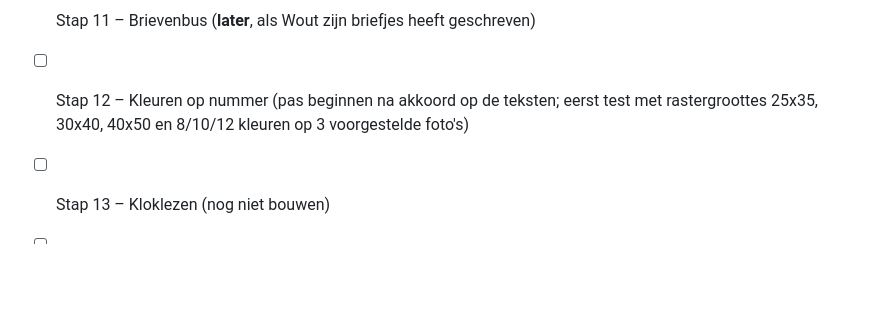
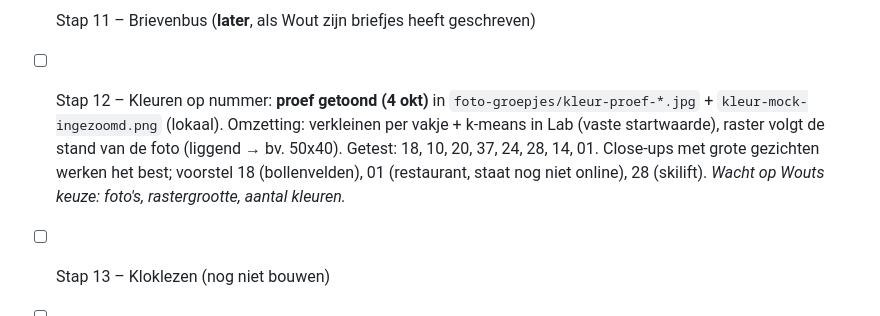
Before and after one commit to WoutvB073/jubileumapp, a Markdown page: CLAUDE.md, the part around the change. Rendered like a GitHub page; blank space fills up the shorter version.

Commit message:
Voortgang: proef kleuren op nummer
Co-Authored-By: Claude Opus 5.5 <noreply@anthropic.com>

```diff
--- a/CLAUDE.md
+++ b/CLAUDE.md
@@ -117,6 +117,6 @@ Een webapp (PWA) als cadeau voor het eenjarig jubileum van Wout en zijn vriendin
 - [x] **Stap 10 – Dit of dat** (4 okt 2026, goedgekeurd): `js/spellen/ditofdat.js`. 19 keuzes van Wout (`ditOfDat`: optionele vraag, a, b, mijnKeuze, reactie). Willekeurige volgorde, links/rechts soms omgedraaid. Twee grote kaarten met 'of' ertussen; na kiezen: gekozen kaart groen/roze, Wouts keuze altijd groene rand + label, 'Wout koos: …' en reactie. Hartjes: ≥80% = 3, ≥55% = 2, anders 1 (19 keuzes: 16+ / 11+).
 - [x] **Teksten herschrijven (nieuwe toonregel, 4 okt)**: alle teksten uit `teksten-overzicht.md` staan in de app (content.js + vaste teksten in de JS), "Cola of water" eruit (18 keuzes). Nieuwe feiten bij `feiten` (Thailand/eerste DM, lava cakejes, eerste zoen, Oeteldonk, Utrecht, Limburg, Winter Efteling koud, Slagharen huisje, bus tegen auto, typisch Davinia, warm/koud, telefoongeluidje, te laat, waardering, jaar twee). Quiz nu 39 vragen (Q30–Q39), Wie nu 16 stellingen (W12–W16); die staan onderaan het overzicht om na te kijken.
 - [ ] Stap 11 – Brievenbus (**later**, als Wout zijn briefjes heeft geschreven)
-- [ ] Stap 12 – Kleuren op nummer (pas beginnen na akkoord op de teksten; eerst test met rastergroottes 25x35, 30x40, 40x50 en 8/10/12 kleuren op 3 voorgestelde foto's)
+- [ ] Stap 12 – Kleuren op nummer: **proef getoond (4 okt)** in `foto-groepjes/kleur-proef-*.jpg` + `kleur-mock-ingezoomd.png` (lokaal). Omzetting: verkleinen per vakje + k-means in Lab (vaste startwaarde), raster volgt de stand van de foto (liggend → bv. 50x40). Getest: 18, 10, 20, 37, 24, 28, 14, 01. Close-ups met grote gezichten werken het best; voorstel 18 (bollenvelden), 01 (restaurant, staat nog niet online), 28 (skilift). *Wacht op Wouts keuze: foto's, rastergrootte, aantal kleuren.*
 - [ ] Stap 13 – Kloklezen (nog niet bouwen)
 - [ ] Stap 14 – Online UNO samen (nog niet bouwen; eerst opties bespreken)
```
